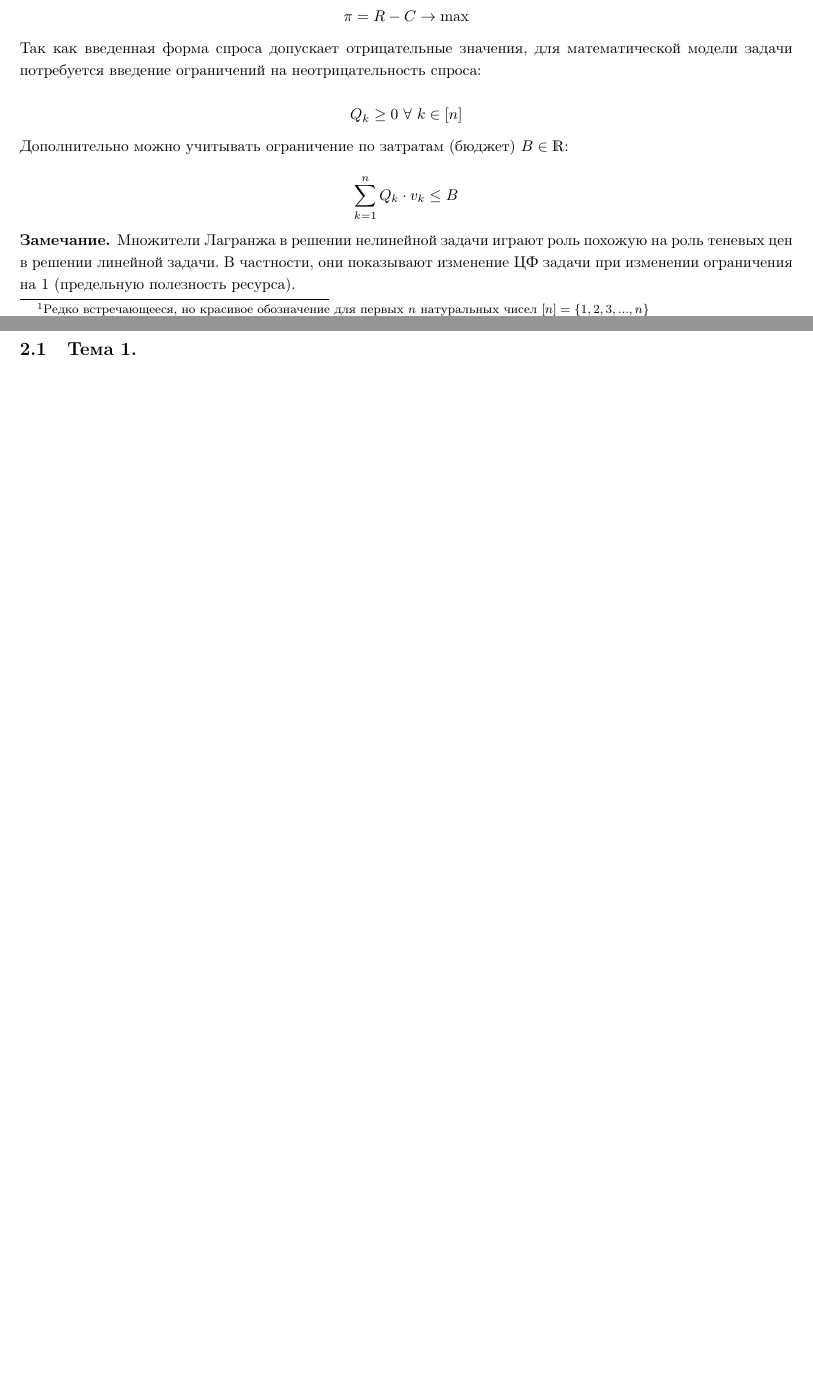
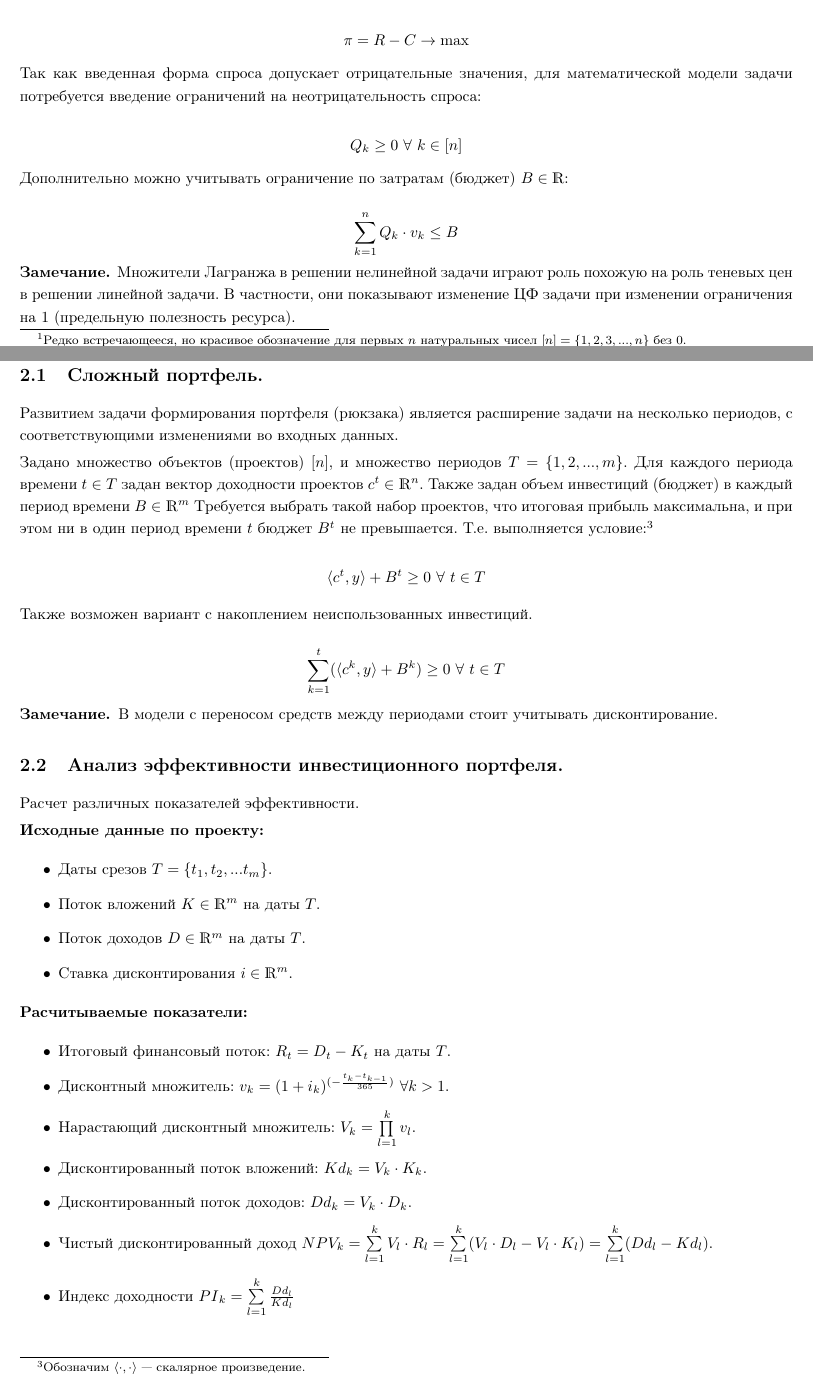
Before and after one commit to spbsue-am/lecture_notes, a LaTeX document (operations_research/operations_research_notes_2021.tex): two parts of pages 2 and 4 of 4, joined at a grey line, cut so that both start at the same text, the shorter picture padded with empty space. Compiled offline with pdfLaTeX.

Commit message:
Добавлена лекция 2 по OR.

```diff
--- a/operations_research/operations_research_notes_2021.tex
+++ b/operations_research/operations_research_notes_2021.tex
@@ -16,6 +16,9 @@
 \usepackage[left=2cm,right=2cm,top=2cm,bottom=2cm,bindingoffset=0cm]{geometry}
 \renewcommand{\baselinestretch}{1.2}
 \sloppy
+
+\setlength{\parindent}{0pt}
+\setlength{\parskip}{0.3em}
 
 
 % Languages, fonts and symbols
@@ -216,17 +219,53 @@
 	%%%%%
 	\newpage
 	\section{Лекция 2.}
+		%%%
+		\subsection{Сложный портфель.}
 
-		\subsection{Тема 1.}
+			Развитием задачи формирования портфеля (рюкзака) является расширение задачи на несколько периодов, с соответствующими изменениями во входных данных.
 
+			Задано множество объектов (проектов) $[n]$, и множество периодов $T = \{1, 2, ..., m\}$. Для каждого периода времени $t \in T$ задан вектор доходности проектов $c^t \in \mathds{R}^n$. Также задан объем инвестиций (бюджет) в каждый период времени $B \in \mathds{R}^m$ Требуется выбрать такой набор проектов, что итоговая прибыль максимальна, и при этом ни в один период времени $t$ бюджет $B^t$ не превышается. Т.е. выполняется условие:\footnote{Обозначим $\langle \cdot, \cdot \rangle$ --- скалярное произведение.}
 
+			$$\langle c^t, y\rangle + B^t \geq 0\ \forall\ t \in T$$
+
+			Также возможен вариант с накоплением неиспользованных инвестиций.
+
+			$$\sum\limits^{t}_{k=1} (\langle c^k, y\rangle + B^k) \geq 0\ \forall\ t \in T$$
+
+			\begin{nb}
+				В модели с переносом средств между периодами стоит учитывать дисконтирование.
+			\end{nb}
+
+		%%%
+		\subsection{Анализ эффективности инвестиционного портфеля.}
+
+		Расчет различных показателей эффективности.
+
+		\textbf{Исходные данные по проекту:}
+		\begin{itemize}
+			\item Даты срезов $T = \{t_1, t_2, ... t_m\}$.
+			\item Поток вложений $K \in \mathds{R}^m$ на даты $T$.
+			\item Поток доходов $D \in \mathds{R}^m$ на даты $T$.
+			\item Ставка дисконтирования $i \in \mathds{R}^m$.
+		\end{itemize}
+
+		\textbf{Расчитываемые показатели:}
+		\begin{itemize}
+			\item Итоговый финансовый поток: $R_t = D_t - K_t$ на даты $T$.
+			\item Дисконтный множитель: $v_k = (1 + i_k)^{(- \frac{t_k - t_{k-1}}{365})}\ \forall k > 1$.
+			\item Нарастающий дисконтный множитель: $V_k = \prod\limits^k_{l = 1} v_l$.
+			\item Дисконтированный поток вложений: ${Kd}_k = V_k\cdot K_k$.
+			\item Дисконтированный поток доходов: ${Dd}_k = V_k\cdot D_k$.
+			\item Чистый дисконтированный доход $NPV_k = \sum\limits^k_{l = 1} V_l\cdot R_l = \sum\limits^k_{l = 1} (V_l\cdot D_l - V_l\cdot K_l) = \sum\limits^k_{l = 1} ({Dd}_l - {Kd}_l)$.
+			\item Индекс доходности ${PI}_k = \sum\limits^k_{l=1} \frac{{Dd}_l}{{Kd}_l}$
+		\end{itemize}
 
 \end{document}
 
 
 
 % Examples and Shortcuts
-
+$
 	\begin{defi}
 	Определение чего-то
 	\end{defi}
```
Also changed, not shown: macro_and_microeconomics/macro_and_microeconomics_notes_2021.tex (+4 -0 lines), operations_research/operations_research_notes_2021.pdf, operations_research/operations_research_notes_2021.tex (24 more changed lines).
